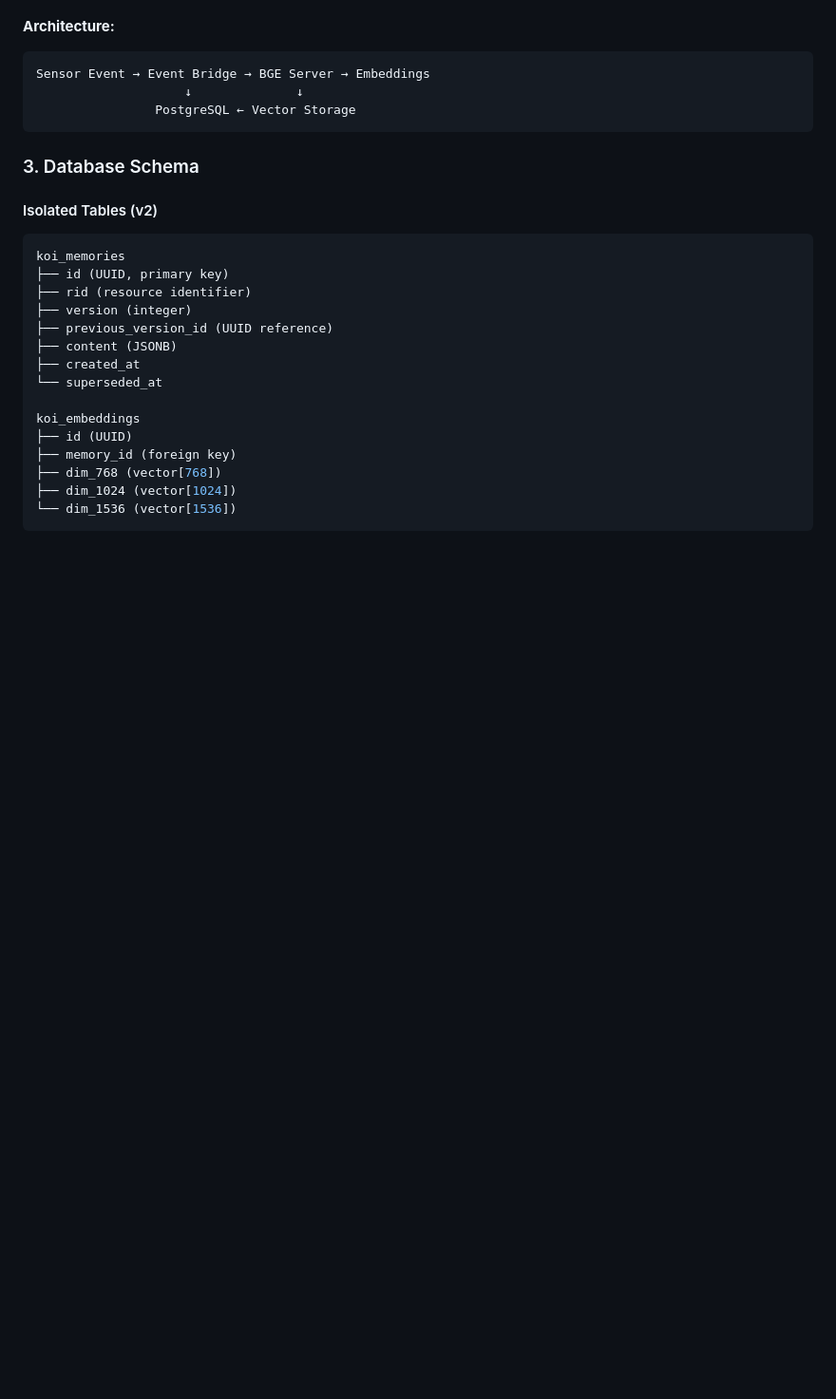
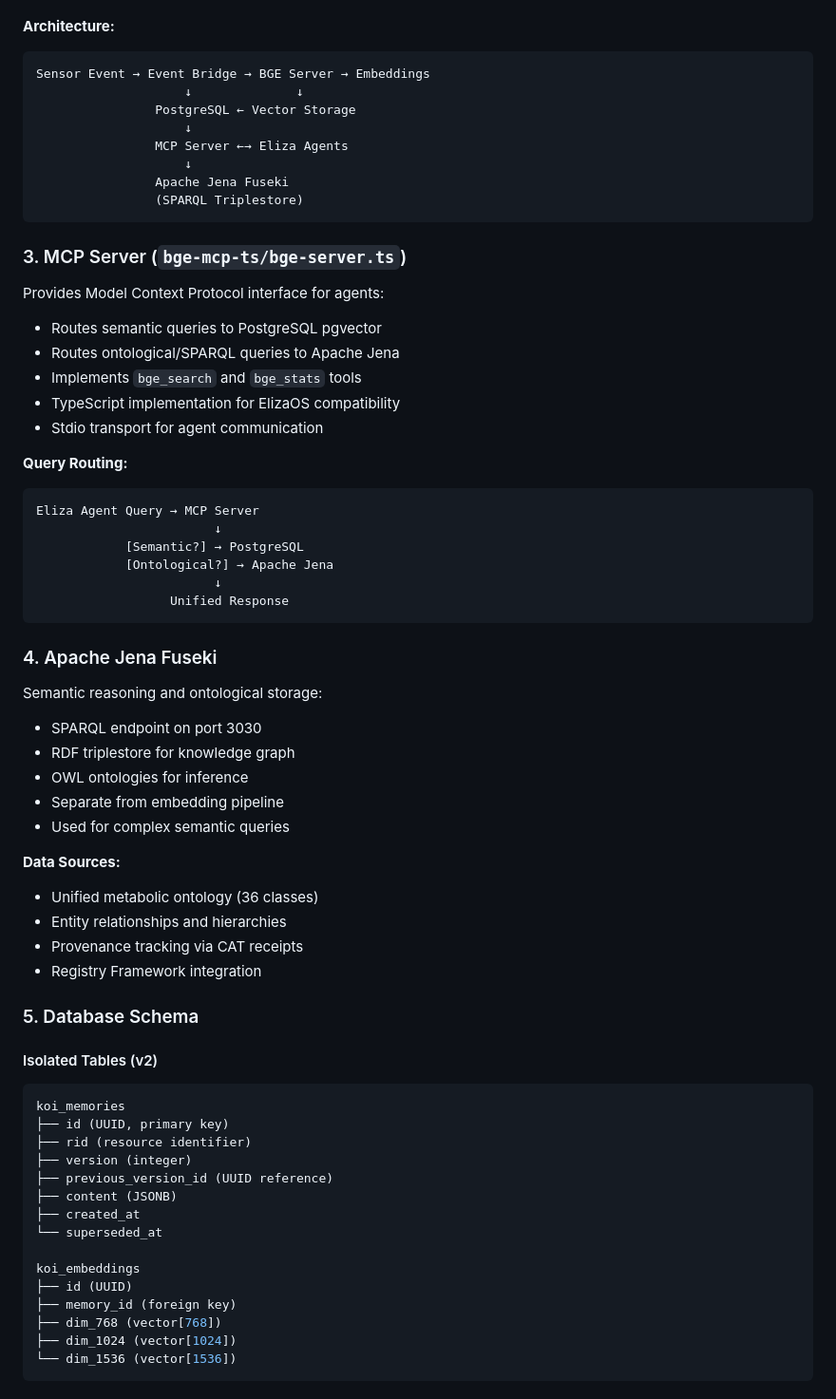
Before and after one commit to gaiaaiagent/koi-processor, a Markdown page: ARCHITECTURE.md, the part around one of its changes. Shown at 95% size. GitHub-like rendering; blank space fills up the shorter version.

````diff
--- a/ARCHITECTURE.md
+++ b/ARCHITECTURE.md
@@ -34,9 +34,48 @@ Generates semantic embeddings using BGE-large-en-v1.5:
 Sensor Event → Event Bridge → BGE Server → Embeddings
                     ↓              ↓
                 PostgreSQL ← Vector Storage
+                    ↓
+                MCP Server ←→ Eliza Agents
+                    ↓
+                Apache Jena Fuseki
+                (SPARQL Triplestore)
 ```
 
-### 3. Database Schema
+### 3. MCP Server (`bge-mcp-ts/bge-server.ts`)
+
+Provides Model Context Protocol interface for agents:
+- Routes semantic queries to PostgreSQL pgvector
+- Routes ontological/SPARQL queries to Apache Jena
+- Implements `bge_search` and `bge_stats` tools
+- TypeScript implementation for ElizaOS compatibility
+- Stdio transport for agent communication
+
+**Query Routing:**
+```
+Eliza Agent Query → MCP Server
+                        ↓
+            [Semantic?] → PostgreSQL
+            [Ontological?] → Apache Jena
+                        ↓
+                  Unified Response
+```
+
+### 4. Apache Jena Fuseki
+
+Semantic reasoning and ontological storage:
+- SPARQL endpoint on port 3030
+- RDF triplestore for knowledge graph
+- OWL ontologies for inference
+- Separate from embedding pipeline
+- Used for complex semantic queries
+
+**Data Sources:**
+- Unified metabolic ontology (36 classes)
+- Entity relationships and hierarchies
+- Provenance tracking via CAT receipts
+- Registry Framework integration
+
+### 5. Database Schema
 
 #### Isolated Tables (v2)
 ```sql
````
Also changed, not shown: other parts of ARCHITECTURE.md (+30 -2 lines).
